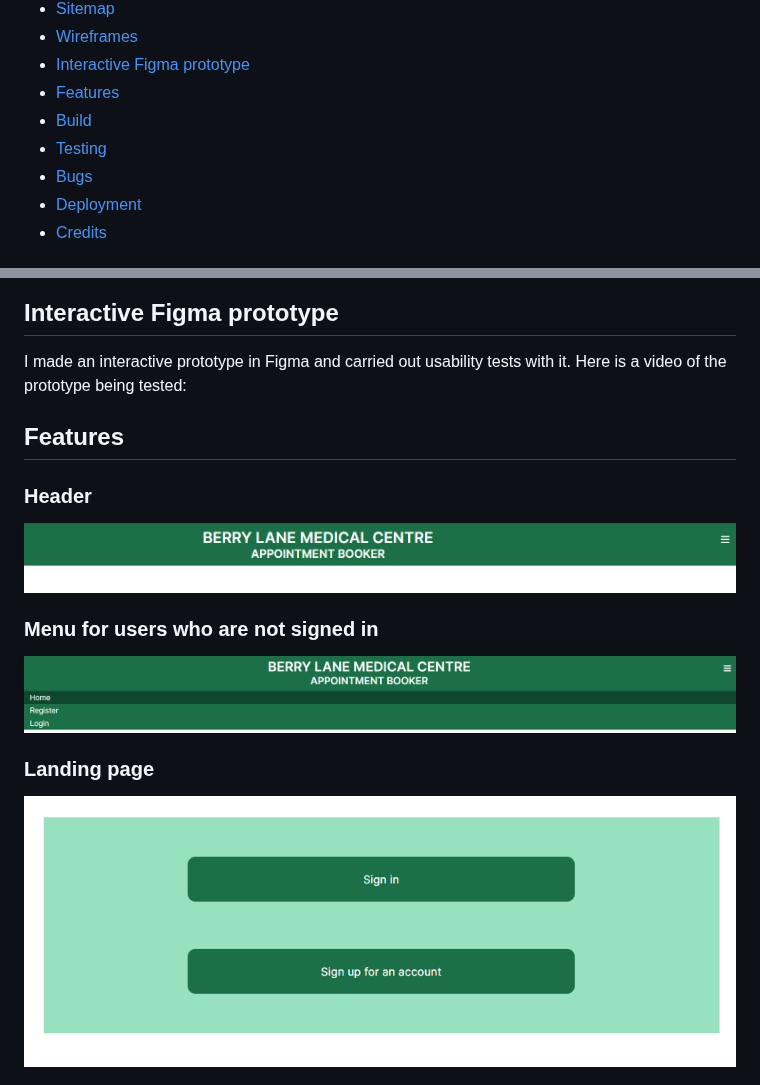
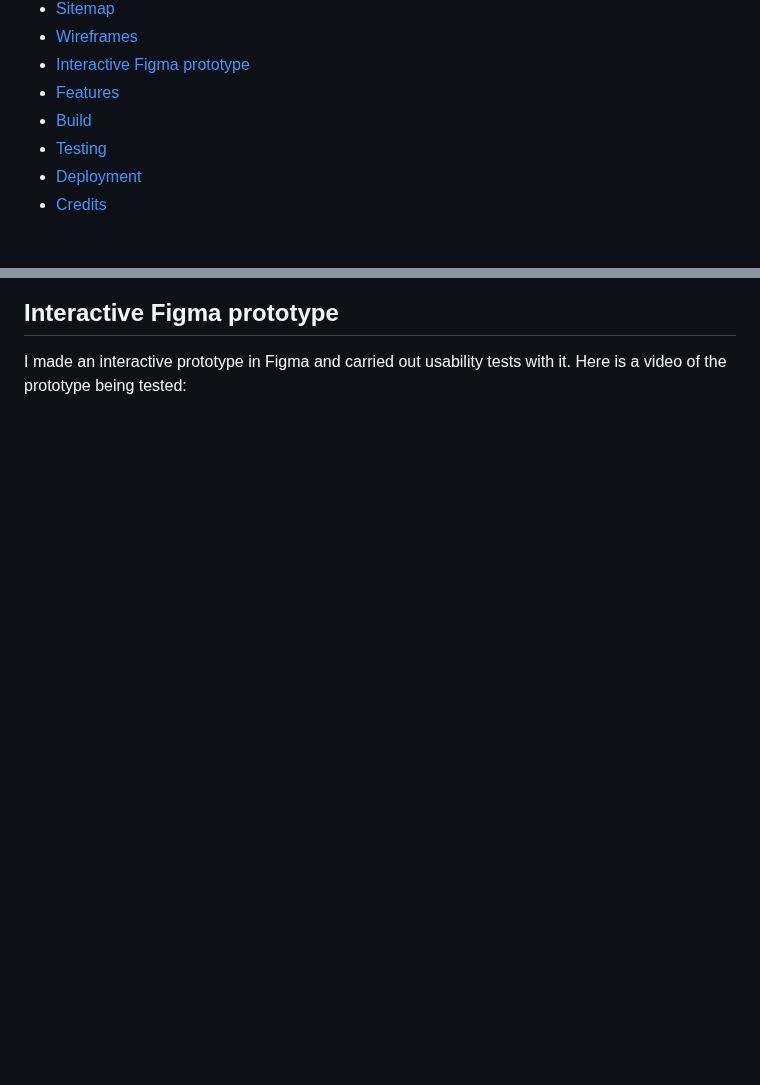
Before and after one commit to CatherineP37/project_4, a Markdown page: README.md, 2 parts joined by grey strips. Rendered like a GitHub page; blank space fills up the shorter version.

```diff
--- a/README.md
+++ b/README.md
@@ -21,7 +21,6 @@ the list of available appointments in the booking form.
 - [Features](#features)
 - [Build](#build)
 - [Testing](#testing)
-- [Bugs](#bugs)
 - [Deployment](#deployment)
 - [Credits](#credits)
 
@@ -111,17 +110,3 @@ These are wireframes for the mobile screens.
 
 I made an interactive prototype in Figma and carried out usability tests with it. Here is a video of the prototype being tested:
 
-## Features
-
-### Header
-
-![Header](images/header.png)
-
-### Menu for users who are not signed in
-
-![Menu for users who are not signed in](images/menu_1.png)
-
-### Landing page
-
-![Landing page](images/landing_page.png)
-
```
Also changed, not shown: other parts of README.md (+2 -53 lines).
